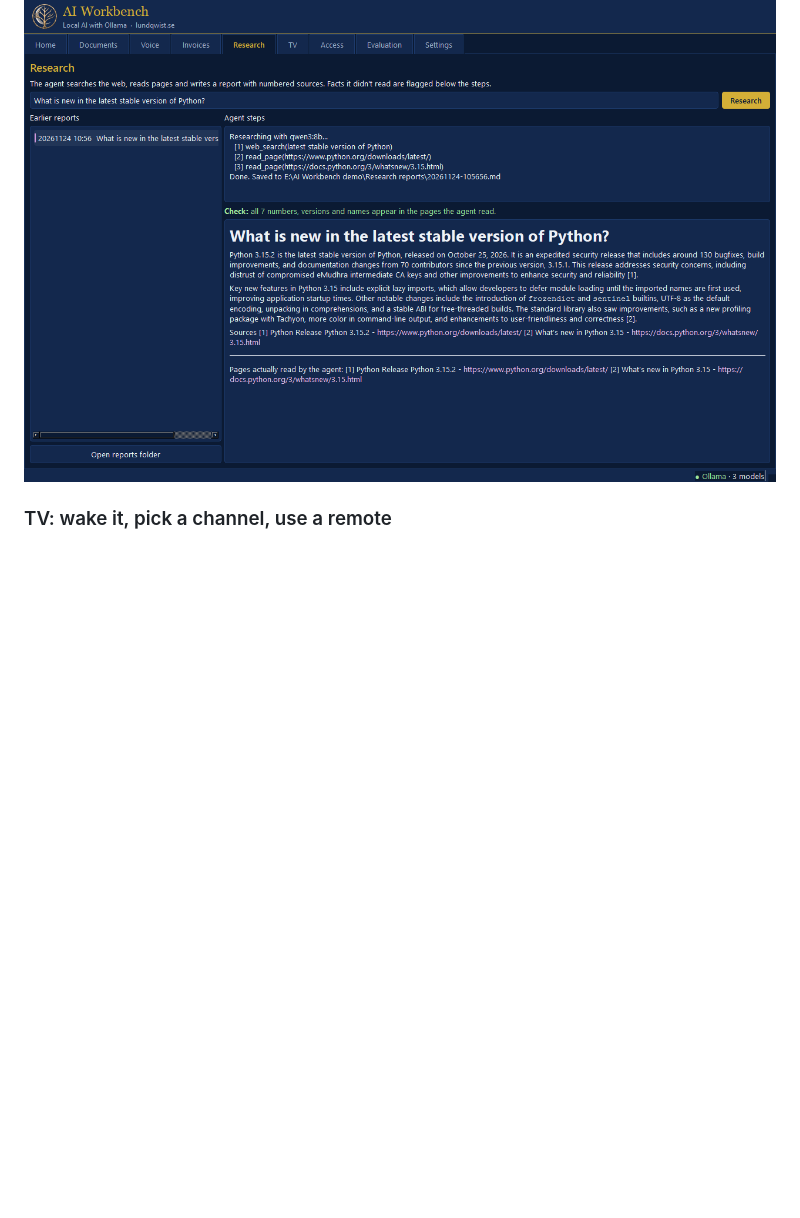
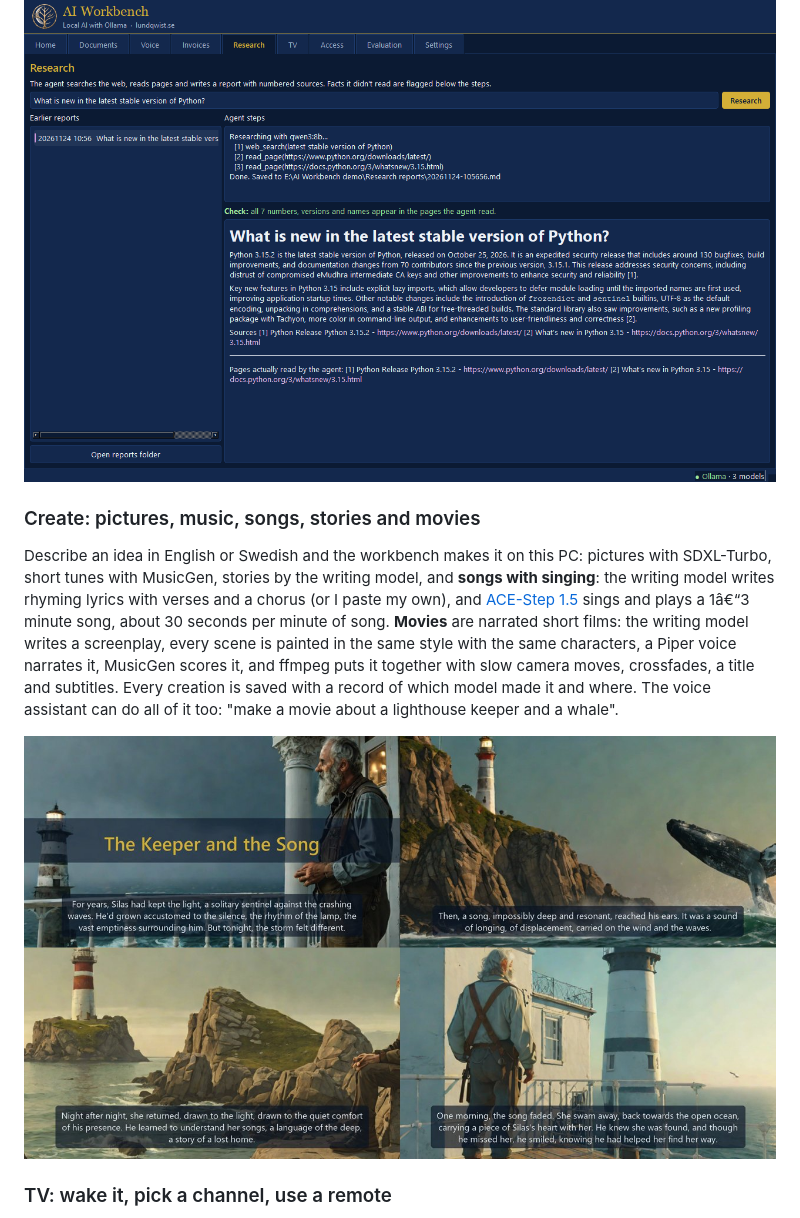
Before and after one commit to Lundqwist/AiProjects, a Markdown page: README.md, the part around one of its changes. Rendered like a GitHub page; pictures changed too: docs/screenshots/9-movie.jpg (added); blank space fills up the shorter version.

```diff
--- a/README.md
+++ b/README.md
@@ -34,6 +34,12 @@ An agent (`qwen3:8b` with tool calling) searches the web, reads the pages it cho
 
 ![The Research tab: the agent's steps, the check and the finished report with sources](docs/screenshots/4-research.png)
 
+### Create: pictures, music, songs, stories and movies
+
+Describe an idea in English or Swedish and the workbench makes it on this PC: pictures with SDXL-Turbo, short tunes with MusicGen, stories by the writing model, and **songs with singing**: the writing model writes rhyming lyrics with verses and a chorus (or I paste my own), and [ACE-Step 1.5](https://github.com/ACE-Step/ACE-Step-1.5) sings and plays a 1â€“3 minute song, about 30 seconds per minute of song. **Movies** are narrated short films: the writing model writes a screenplay, every scene is painted in the same style with the same characters, a Piper voice narrates it, MusicGen scores it, and ffmpeg puts it together with slow camera moves, crossfades, a title and subtitles. Every creation is saved with a record of which model made it and where. The voice assistant can do all of it too: "make a movie about a lighthouse keeper and a whale".
+
+![Four frames from a movie the workbench made from one sentence: title card, subtitles and the same keeper in every scene](docs/screenshots/9-movie.jpg)
+
 ### TV: wake it, pick a channel, use a remote
 
 Finds a Samsung TV on the network, turns it on with Wake-on-LAN, opens apps and favourite channels in one click, and has a full remote. The voice assistant uses the same code, so "turn on the news" works too.
```
Also changed, not shown: other parts of README.md (+6 -4 lines), app/README.md (+10 -4 lines), 11 other files.
